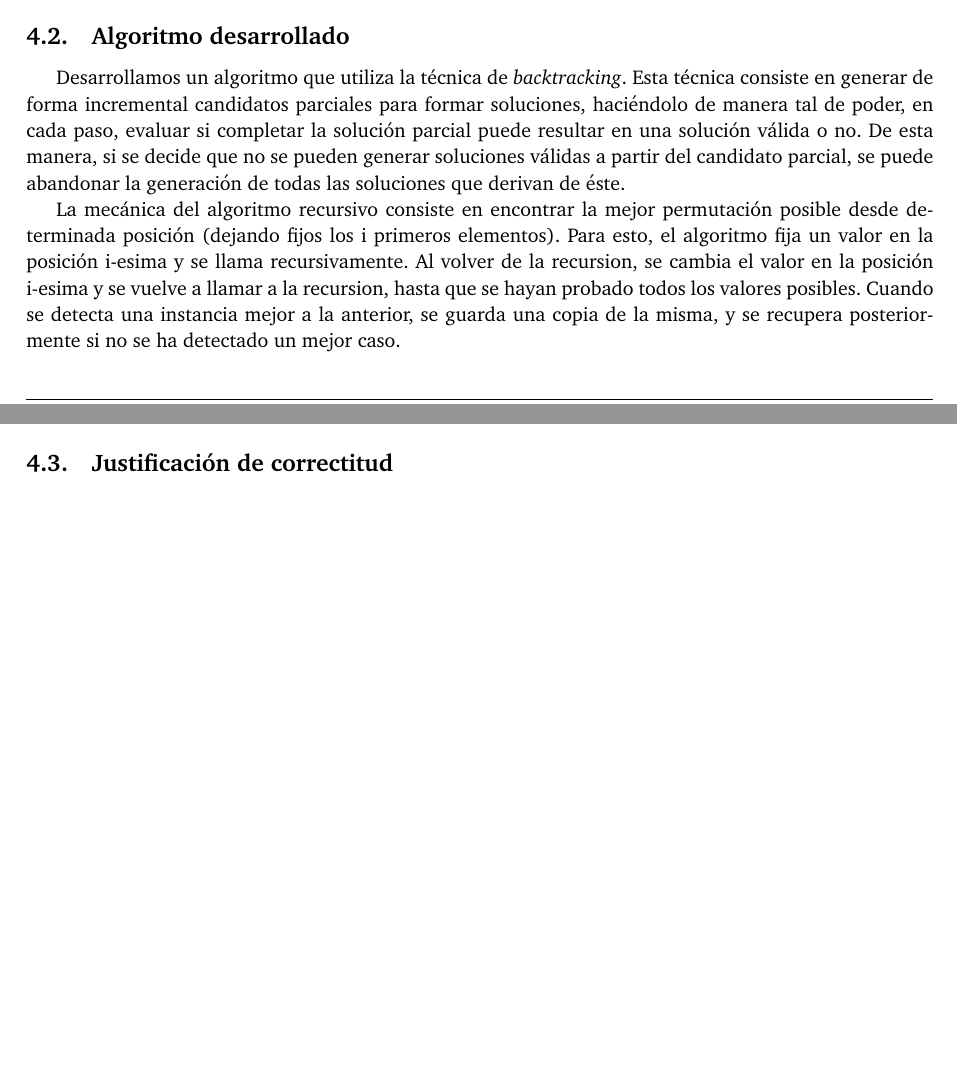
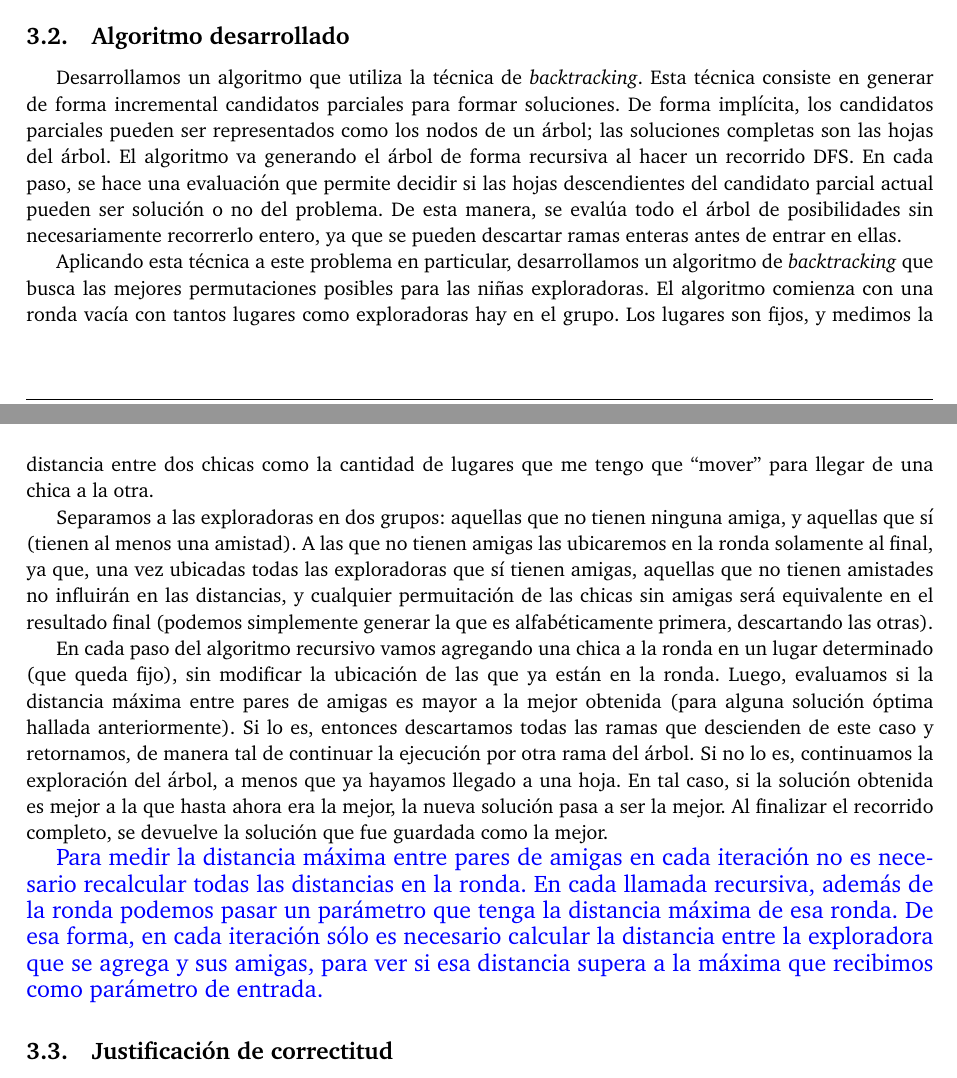
Before and after one commit to belenbouzon/AlgoritmosIII, a LaTeX paper (TP1/Informe/informe.tex, which reads TP1/Informe/GirlsScouts.tex): two parts of pages 14 and 15 of 15 before the commit and two parts of pages 13 and 14 of 14 after it, joined at a grey line, cut so that both start at the same text, the shorter picture padded with empty space. Compiled offline with pdfLaTeX.

Commit message:
Descripción del algoritmo ej3.

```diff
--- a/TP1/Informe/GirlsScouts.tex
+++ b/TP1/Informe/GirlsScouts.tex
@@ -43,13 +43,17 @@ Nótese que es equivalente a esta otra: \texttt{1 CDEBA}, ya que la única difer
 
 \subsection{Algoritmo desarrollado}
 
-Desarrollamos un algoritmo que utiliza la técnica de \textit{backtracking}. Esta técnica consiste en generar de forma incremental candidatos parciales para formar soluciones, haciéndolo de manera tal de poder, en cada paso, evaluar si completar la solución parcial puede resultar en una solución válida o no. De esta manera, si se decide que no se pueden generar soluciones válidas a partir del candidato parcial, se puede abandonar la generación de todas las soluciones que derivan de éste.
+Desarrollamos un algoritmo que utiliza la técnica de \textit{backtracking}. Esta técnica consiste en generar de forma incremental candidatos parciales para formar soluciones. De forma implícita, los candidatos parciales pueden ser representados como los nodos de un árbol; las soluciones completas son las hojas del árbol. El algoritmo va generando el árbol de forma recursiva al hacer un recorrido DFS. En cada paso, se hace una evaluación que permite decidir si las hojas descendientes del candidato parcial actual pueden ser solución o no del problema. De esta manera, se evalúa todo el árbol de posibilidades sin necesariamente recorrerlo entero, ya que se pueden descartar ramas enteras antes de entrar en ellas.
+
+Aplicando esta técnica a este problema en particular, desarrollamos un algoritmo de \textit{backtracking} que busca las mejores permutaciones posibles para las niñas exploradoras. El algoritmo comienza con una ronda vacía con tantos lugares como exploradoras hay en el grupo. Los lugares son fijos, y medimos la distancia entre dos chicas como la cantidad de lugares que me tengo que ``mover'' para llegar de una chica a la otra.
+
+Separamos a las exploradoras en dos grupos: aquellas que no tienen ninguna amiga, y aquellas que sí (tienen al menos una amistad). A las que no tienen amigas las ubicaremos en la ronda solamente al final, ya que, una vez ubicadas todas las exploradoras que sí tienen amigas, aquellas que no tienen amistades no influirán en las distancias, y cualquier permuitación de las chicas sin amigas será equivalente en el resultado final (podemos simplemente generar la que es alfabéticamente primera, descartando las otras).
+
+En cada paso del algoritmo recursivo vamos agregando una chica a la ronda en un lugar determinado (que queda fijo), sin modificar la ubicación de las que ya están en la ronda. Luego, evaluamos si la distancia máxima entre pares de amigas es mayor a la mejor obtenida (para alguna solución óptima hallada anteriormente). Si lo es, entonces descartamos todas las ramas que descienden de este caso y retornamos, de manera tal de continuar la ejecución por otra rama del árbol. Si no lo es, continuamos la exploración del árbol, a menos que ya hayamos llegado a una hoja. En tal caso, si la solución obtenida es mejor a la que hasta ahora era la mejor, la nueva solución pasa a ser la mejor. Al finalizar el recorrido completo, se devuelve la solución que fue guardada como la mejor.
+
+{\large \textcolor{blue}{Para medir la distancia máxima entre pares de amigas en cada iteración no es necesario recalcular todas las distancias en la ronda. En cada llamada recursiva, además de la ronda podemos pasar un parámetro que tenga la distancia máxima de esa ronda. De esa forma, en cada iteración sólo es necesario calcular la distancia entre la exploradora que se agrega y sus amigas, para ver si esa distancia supera a la máxima que recibimos como parámetro de entrada.}}
 
 
-
-La mecánica del algoritmo recursivo consiste en encontrar la mejor permutación posible desde determinada posición (dejando fijos los i primeros elementos).
-Para esto, el algoritmo fija un valor en la posición i-esima y se llama recursivamente. Al volver de la recursion, se cambia el valor en la posición i-esima y se vuelve a llamar a la recursion, hasta que se hayan probado todos los valores posibles.
-Cuando se detecta una instancia mejor a la anterior, se guarda una copia de la misma, y se recupera posteriormente si no se ha detectado un mejor caso.
 
 \subsection{Justificación de correctitud}
 
```
Also changed, not shown: TP1/Informe/informe.tex (+2 -2 lines), TP1/Informe/GirlsScouts.tex (2 more changed lines).
